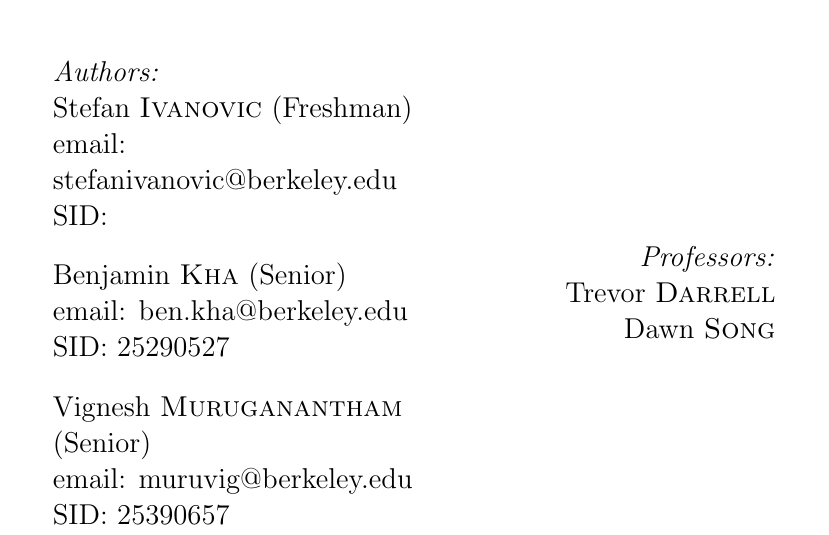
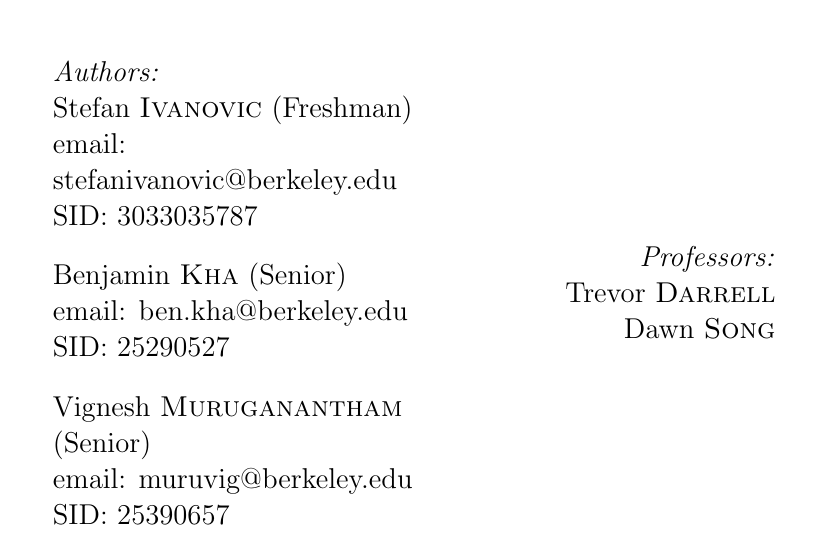
Before and after one commit to benkha/RRN-Weather, a LaTeX document (Reports/milestone.tex): part of page 1 of 5, cut so that both start at the same text. Compiled offline with pdfLaTeX.

Commit message:
added stefans info

```diff
--- a/Reports/milestone.tex
+++ b/Reports/milestone.tex
@@ -71,7 +71,7 @@
 \emph{Authors:}\\
 Stefan \textsc{Ivanovic} (Freshman) \\% Your name
 email: stefanivanovic@berkeley.edu\\
-SID: \\
+SID: 3033035787\\
 \bigskip
 Benjamin \textsc{Kha} (Senior) \\% Your name
 email: ben.kha@berkeley.edu\\
```
Also changed, not shown: Reports/milestone.pdf.
